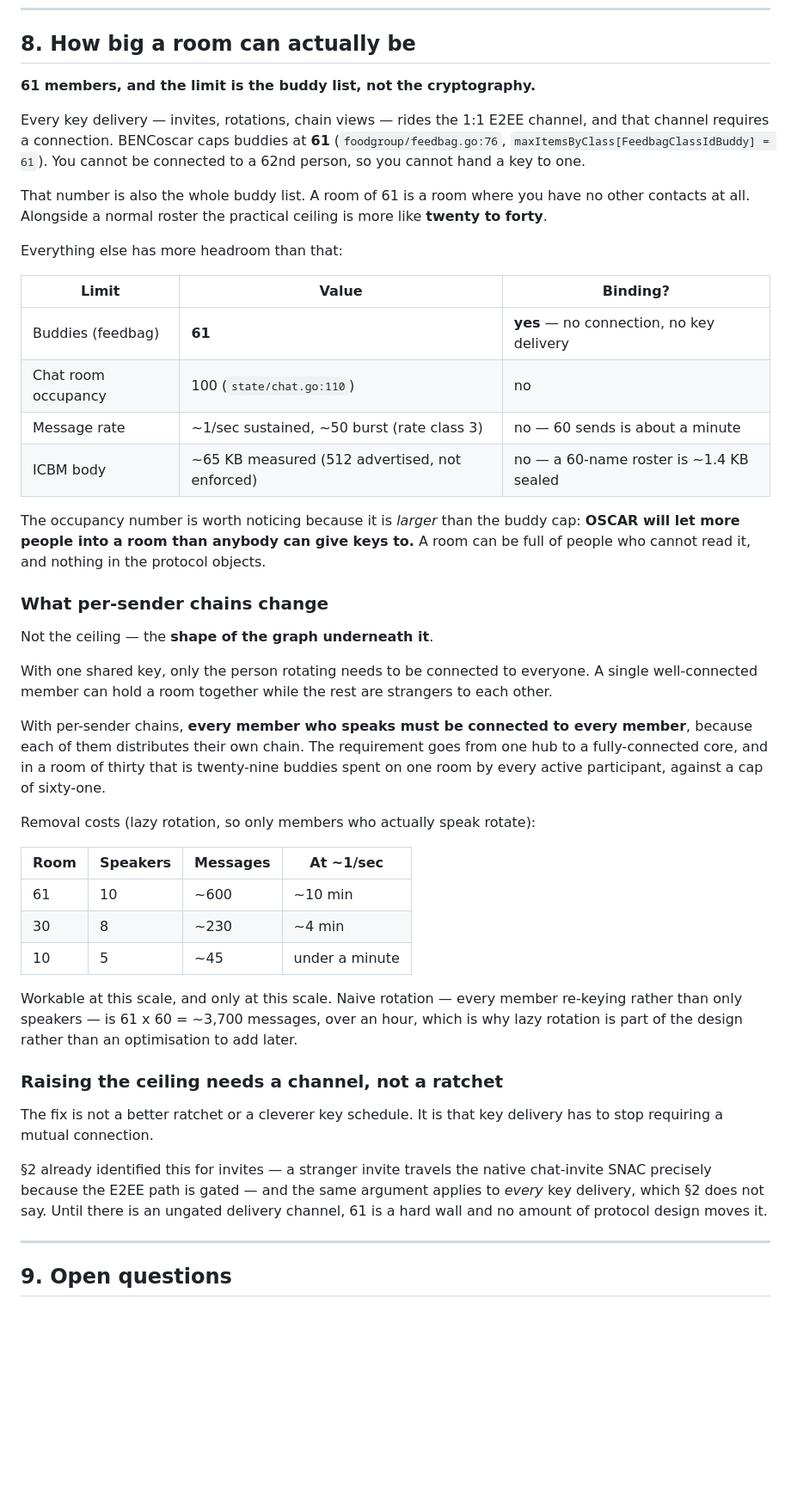
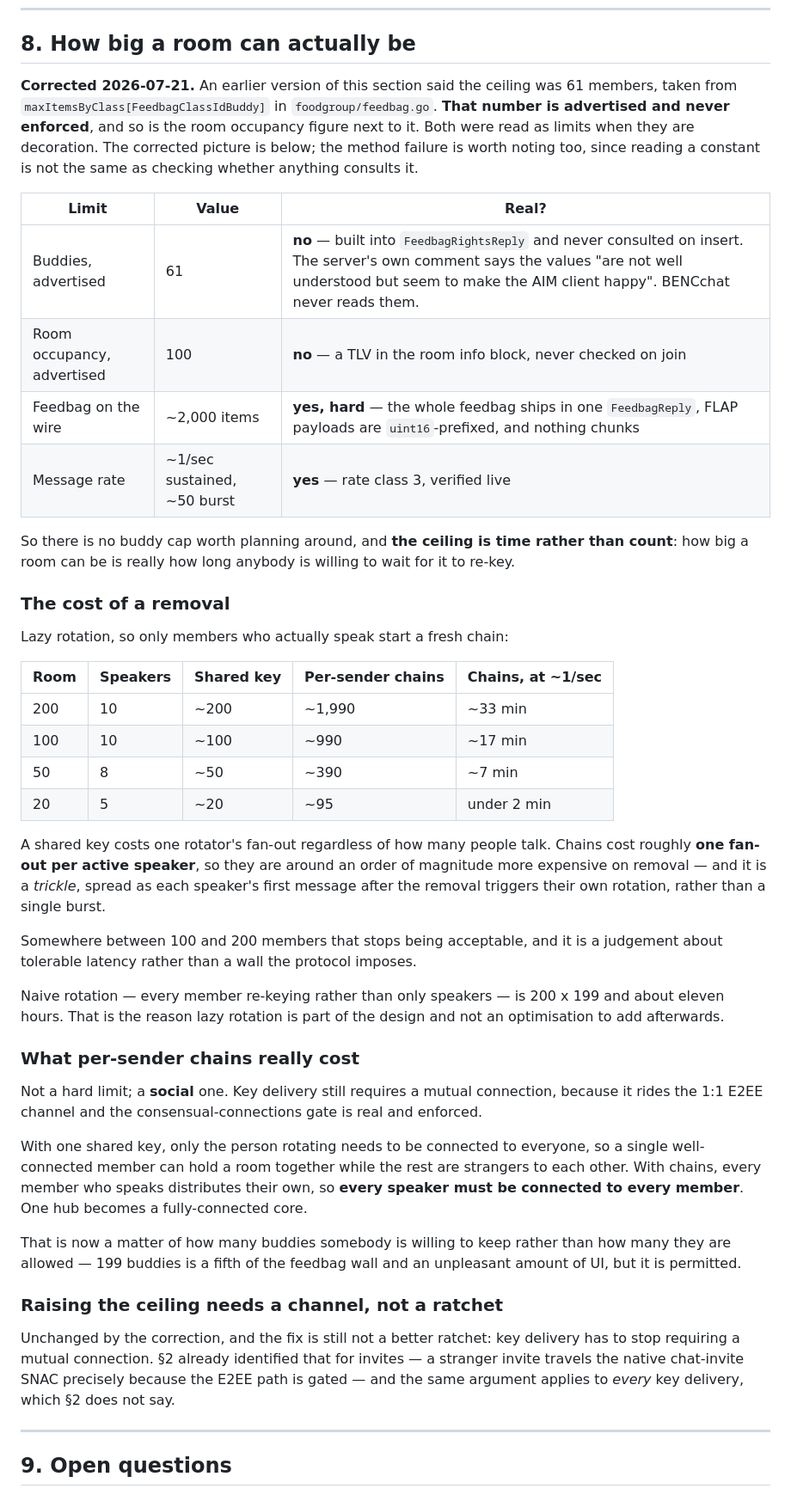
Before and after one commit to bropple/BENCchat, a Markdown page: docs/room-consent-model.md, the part around one of its changes. Shown at 86% size. GitHub-like rendering; blank space fills up the shorter version.

Commit message:
Correct the room ceiling: the advertised limits are decoration
The previous commit said the ceiling was 61 members, citing
maxItemsByClass[FeedbagClassIdBuddy]. That number is advertised and
never enforced. It is built into FeedbagRightsReply and consulted
nowhere else -- the server's own comment says the values "are not well
understood but seem to make the AIM client happy" -- and BENCchat never
reads it. The room occupancy figure of 100 sitting next to it is the
same: a TLV in the room info block that nothing checks on join.

I read two constants and reported them as limits without checking
whether anything consults them, which is a method failure worth leaving
in the document rather than quietly fixing.

What is actually real: the feedbag ships in a single FeedbagReply with
no chunking and FLAP payloads are uint16-prefixed, so roughly two
thousand items is a hard wall; and the rate limiter, which is enforced
and was verified live.

So there is no buddy cap worth planning around and the ceiling is TIME
rather than count -- how big a room can be is how long anybody will wait
for it to re-key. A shared key costs one rotator's fan-out regardless of
how many people talk; chains cost roughly one fan-out per active
speaker, an order of magnitude more on removal, arriving as a trickle as
each speaker's first message triggers their own rotation. Somewhere
between one and two hundred members that stops being acceptable, and it
is a judgement about tolerable latency rather than a wall.

The fully-connected-graph cost of chains survives the correction but
changes character: connections are still required for key delivery, so
every speaker must be connected to every member, but that is now a
question of how many buddies somebody will keep rather than how many
they are allowed.

Co-Authored-By: Claude Opus 4.8 <noreply@anthropic.com>
Claude-Session: https://claude.ai/code/session_017878jtRkS6TSuJ7Yocp6tc

```diff
--- a/docs/room-consent-model.md
+++ b/docs/room-consent-model.md
@@ -712,66 +713,72 @@ to advance or replace a room's key is exactly what that touches.
 
 ## 8. How big a room can actually be
 
-**61 members, and the limit is the buddy list, not the cryptography.**
+**Corrected 2026-07-21.** An earlier version of this section said the ceiling was
+61 members, taken from `maxItemsByClass[FeedbagClassIdBuddy]` in
+`foodgroup/feedbag.go`. **That number is advertised and never enforced**, and so
+is the room occupancy figure next to it. Both were read as limits when they are
+decoration. The corrected picture is below; the method failure is worth noting
+too, since reading a constant is not the same as checking whether anything
+consults it.
 
-Every key delivery — invites, rotations, chain views — rides the 1:1 E2EE
-channel, and that channel requires a connection. BENCoscar caps buddies at
-**61** (`foodgroup/feedbag.go:76`, `maxItemsByClass[FeedbagClassIdBuddy] = 61`).
-You cannot be connected to a 62nd person, so you cannot hand a key to one.
+| Limit | Value | Real? |
+|---|---|---|
+| Buddies, advertised | 61 | **no** — built into `FeedbagRightsReply` and never consulted on insert. The server's own comment says the values "are not well understood but seem to make the AIM client happy". BENCchat never reads them. |
+| Room occupancy, advertised | 100 | **no** — a TLV in the room info block, never checked on join |
+| Feedbag on the wire | ~2,000 items | **yes, hard** — the whole feedbag ships in one `FeedbagReply`, FLAP payloads are `uint16`-prefixed, and nothing chunks |
+| Message rate | ~1/sec sustained, ~50 burst | **yes** — rate class 3, verified live |
 
-That number is also the whole buddy list. A room of 61 is a room where you have
-no other contacts at all. Alongside a normal roster the practical ceiling is
-more like **twenty to forty**.
+So there is no buddy cap worth planning around, and **the ceiling is time rather
+than count**: how big a room can be is really how long anybody is willing to wait
+for it to re-key.
 
-Everything else has more headroom than that:
+### The cost of a removal
 
-| Limit | Value | Binding? |
-|---|---|---|
-| Buddies (feedbag) | **61** | **yes** — no connection, no key delivery |
-| Chat room occupancy | 100 (`state/chat.go:110`) | no |
-| Message rate | ~1/sec sustained, ~50 burst (rate class 3) | no — 60 sends is about a minute |
-| ICBM body | ~65 KB measured (512 advertised, not enforced) | no — a 60-name roster is ~1.4 KB sealed |
+Lazy rotation, so only members who actually speak start a fresh chain:
 
-The occupancy number is worth noticing because it is *larger* than the buddy cap:
-**OSCAR will let more people into a room than anybody can give keys to.** A room
-can be full of people who cannot read it, and nothing in the protocol objects.
+| Room | Speakers | Shared key | Per-sender chains | Chains, at ~1/sec |
+|---|---|---|---|---|
+| 200 | 10 | ~200 | ~1,990 | ~33 min |
+| 100 | 10 | ~100 | ~990 | ~17 min |
+| 50 | 8 | ~50 | ~390 | ~7 min |
+| 20 | 5 | ~20 | ~95 | under 2 min |
 
-### What per-sender chains change
+A shared key costs one rotator's fan-out regardless of how many people talk.
+Chains cost roughly **one fan-out per active speaker**, so they are around an
+order of magnitude more expensive on removal — and it is a *trickle*, spread as
+each speaker's first message after the removal triggers their own rotation,
+rather than a single burst.
 
-Not the ceiling — the **shape of the graph underneath it**.
+Somewhere between 100 and 200 members that stops being acceptable, and it is a
+judgement about tolerable latency rather than a wall the protocol imposes.
 
-With one shared key, only the person rotating needs to be connected to everyone.
-A single well-connected member can hold a room together while the rest are
-strangers to each other.
+Naive rotation — every member re-keying rather than only speakers — is 200 x 199
+and about eleven hours. That is the reason lazy rotation is part of the design
+and not an optimisation to add afterwards.
 
-With per-sender chains, **every member who speaks must be connected to every
-member**, because each of them distributes their own chain. The requirement goes
-from one hub to a fully-connected core, and in a room of thirty that is
-twenty-nine buddies spent on one room by every active participant, against a cap
-of sixty-one.
+### What per-sender chains really cost
 
-Removal costs (lazy rotation, so only members who actually speak rotate):
+Not a hard limit; a **social** one. Key delivery still requires a mutual
+connection, because it rides the 1:1 E2EE channel and the consensual-connections
+gate is real and enforced.
 
-| Room | Speakers | Messages | At ~1/sec |
-|---|---|---|---|
-| 61 | 10 | ~600 | ~10 min |
-| 30 | 8 | ~230 | ~4 min |
-| 10 | 5 | ~45 | under a minute |
+With one shared key, only the person rotating needs to be connected to everyone,
+so a single well-connected member can hold a room together while the rest are
+strangers to each other. With chains, every member who speaks distributes their
+own, so **every speaker must be connected to every member**. One hub becomes a
+fully-connected core.
 
-Workable at this scale, and only at this scale. Naive rotation — every member
-re-keying rather than only speakers — is 61 x 60 = ~3,700 messages, over an hour,
-which is why lazy rotation is part of the design rather than an optimisation to
-add later.
+That is now a matter of how many buddies somebody is willing to keep rather than
+how many they are allowed — 199 buddies is a fifth of the feedbag wall and an
+unpleasant amount of UI, but it is permitted.
 
 ### Raising the ceiling needs a channel, not a ratchet
 
-The fix is not a better ratchet or a cleverer key schedule. It is that key
-delivery has to stop requiring a mutual connection.
-
-§2 already identified this for invites — a stranger invite travels the native
-chat-invite SNAC precisely because the E2EE path is gated — and the same argument
-applies to *every* key delivery, which §2 does not say. Until there is an ungated
-delivery channel, 61 is a hard wall and no amount of protocol design moves it.
+Unchanged by the correction, and the fix is still not a better ratchet: key
+delivery has to stop requiring a mutual connection. §2 already identified that
+for invites — a stranger invite travels the native chat-invite SNAC precisely
+because the E2EE path is gated — and the same argument applies to *every* key
+delivery, which §2 does not say.
 
 ---
 
```
Also changed, not shown: other parts of docs/room-consent-model.md (+3 -2 lines).
